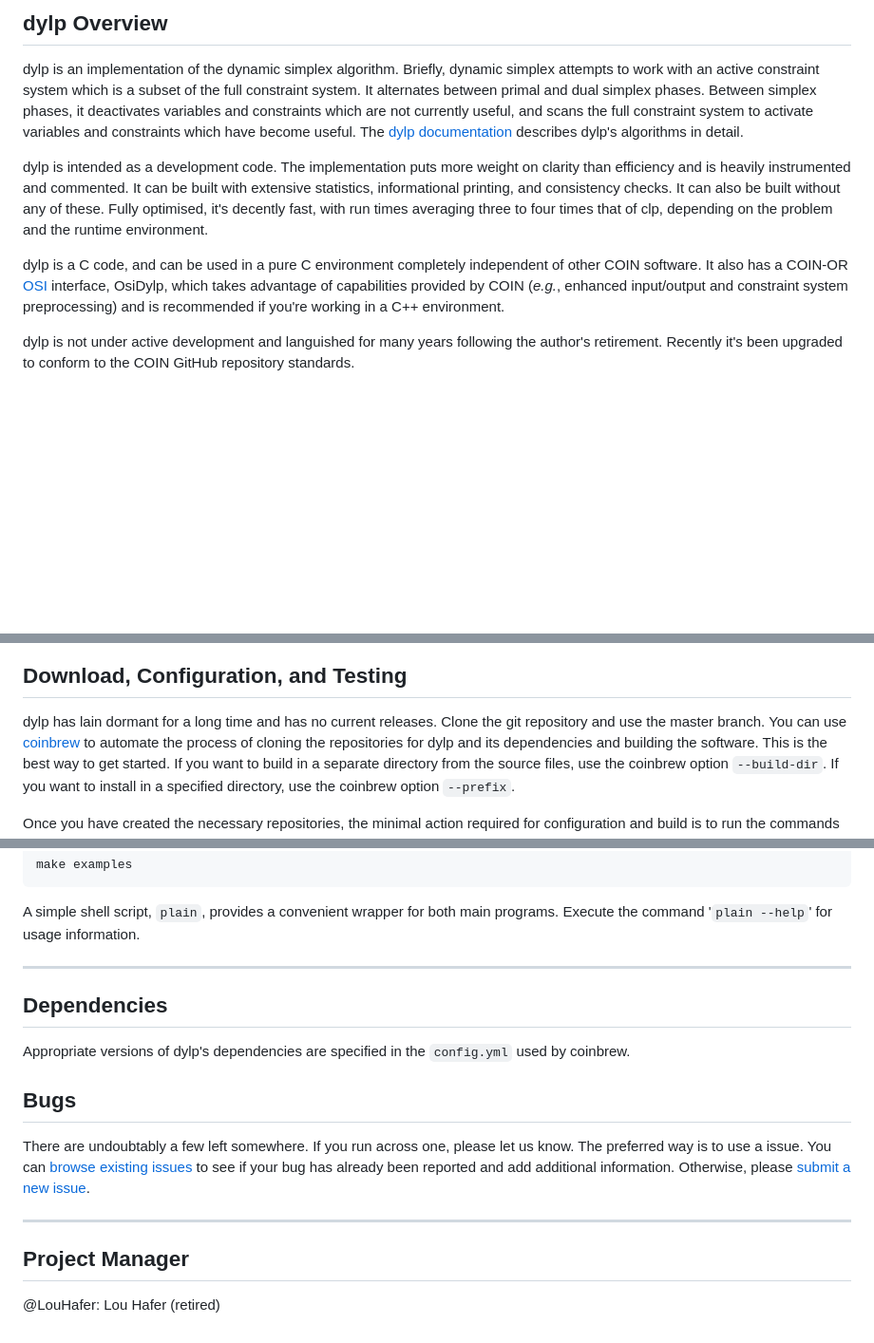
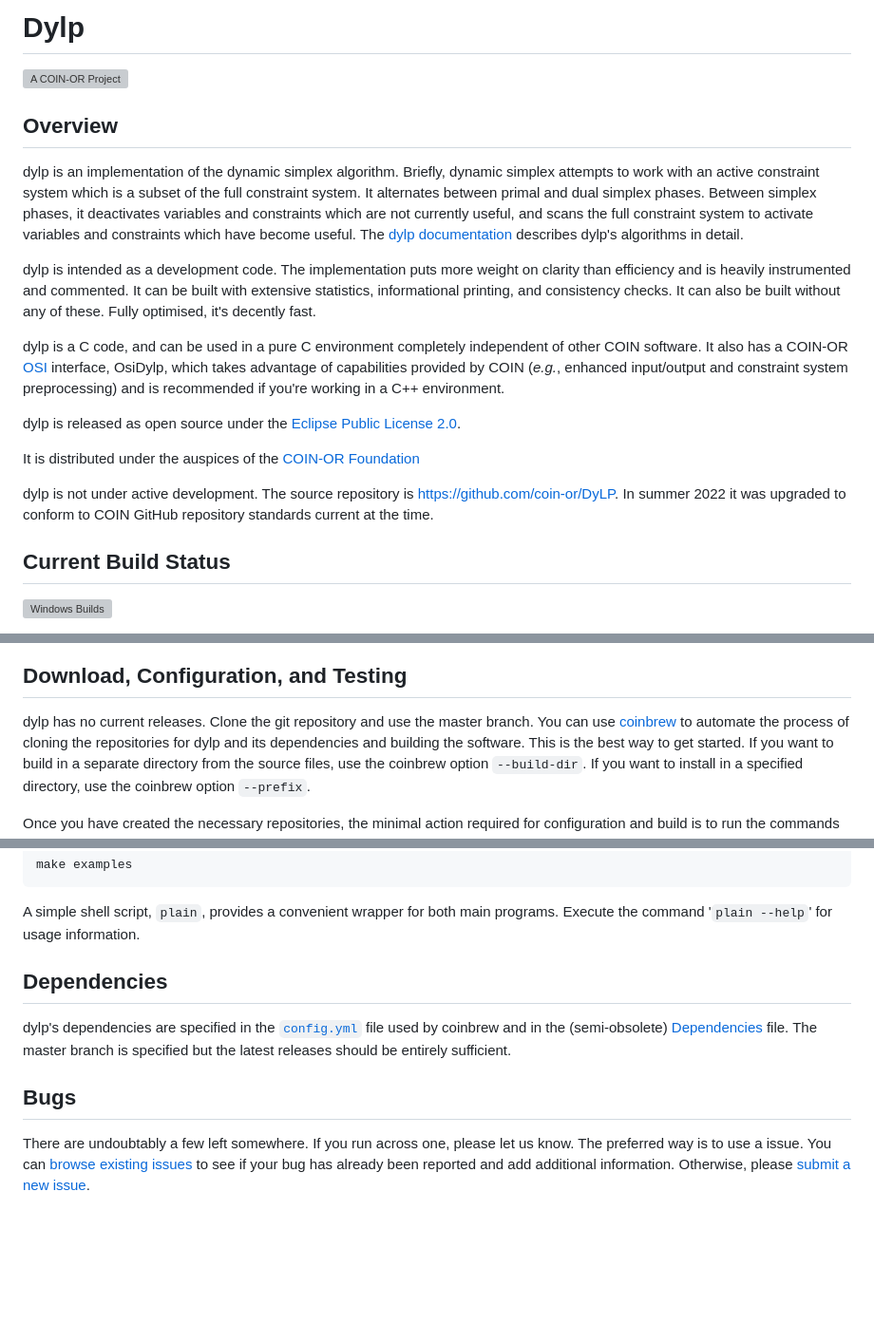
Before and after one commit to coin-or/DyLP, a Markdown page: README.md, 3 parts joined by grey strips. Shown: that part at 95% size. Drawn GitHub-style; blank space fills up the shorter version; grey boxes are pictures that could not be loaded.

Commit message:
Capture a final set of updates to README.md that were somehow missed last year.

```diff
--- a/README.md
+++ b/README.md
@@ -1,4 +1,10 @@
-## dylp Overview
+# Dylp
+
+[
+ ![A COIN-OR Project](https://coin-or.github.io/coin-or-badge.png)
+](https://www.coin-or.org)
+
+## Overview
 
 dylp is an implementation of the dynamic simplex algorithm.
 Briefly, dynamic simplex attempts to work with an active constraint system
@@ -16,8 +22,7 @@ instrumented and commented.
 It can be built with extensive statistics, informational printing, and
 consistency checks.
 It can also be built without any of these.
-Fully optimised, it's decently fast, with run times averaging three to four
-times that of clp, depending on the problem and the runtime environment.
+Fully optimised, it's decently fast.
 
 dylp is a C code, and can be used in a pure C environment completely
 independent of other COIN software.
@@ -26,7 +31,17 @@ OsiDylp, which takes advantage of capabilities provided by COIN
 (_e.g._, enhanced input/output and constraint system preprocessing) and is
 recommended if you're working in a C++ environment.
 
-dylp is not under active development and languished for many years following
-the author's retirement.
-Recently it's been upgraded to conform to the COIN GitHub repository
-standards.
+dylp is released as open source under the
+[Eclipse Public License 2.0](http://www.opensource.org/licenses/EPL-2.0).
+
+It is distributed under the auspices of the [COIN-OR Foundation](https://www.coin-or.org)
+
+dylp is not under active development.
+The source repository is https://github.com/coin-or/DyLP.
+In summer 2022 it was upgraded to conform to
+COIN GitHub repository standards current at the time.
+
+## Current Build Status
+
+[![Windows Builds](https://github.com/coin-or/DyLP/actions/workflows/windows-ci.yml/badge.svg?branch=master)](https://github.com/coin-or/DyLP/actions/workflows/windows-ci.yml?query=branch%3Amaster)
+
@@ -33,7 +49,7 @@ standards.
 
 ## Download, Configuration, and Testing
 
-dylp has lain dormant for a long time and has no current releases.
+dylp has no current releases.
 Clone the git repository and use the master branch.
 You can use [coinbrew](https://github.com/coin-or/coinbrew) to automate the
 process of cloning the repositories for dylp and its dependencies and building
@@ -97,13 +113,16 @@ A simple shell script, `plain`, provides a convenient wrapper for both main
 programs.
 Execute the command '`plain --help`' for usage information.
 
-----------
-
 
 ## Dependencies
 
-Appropriate versions of dylp's dependencies are specified in the `config.yml`
-used by coinbrew.
+dylp's dependencies are specified in the
+[`config.yml`](.coin-or/config.yml)
+file used by coinbrew and in the (semi-obsolete)
+[Dependencies](.coin-or/Dependencies)
+file.
+The master branch is specified but the latest releases should be entirely
+sufficient.
 
 ## Bugs
 
@@ -114,10 +133,3 @@ You can [browse existing issues](https://github.com/coin-or/DyLP/issues) to
 see if your bug has already been reported and add additional information.
 Otherwise, please
 [submit a new issue](https://github.com/coin-or/DyLP/issues/new).
-
-----------
-
-
-## Project Manager
-
-@LouHafer: Lou Hafer (retired)
```
Also changed, not shown: other parts of README.md (+2 -1 lines).
